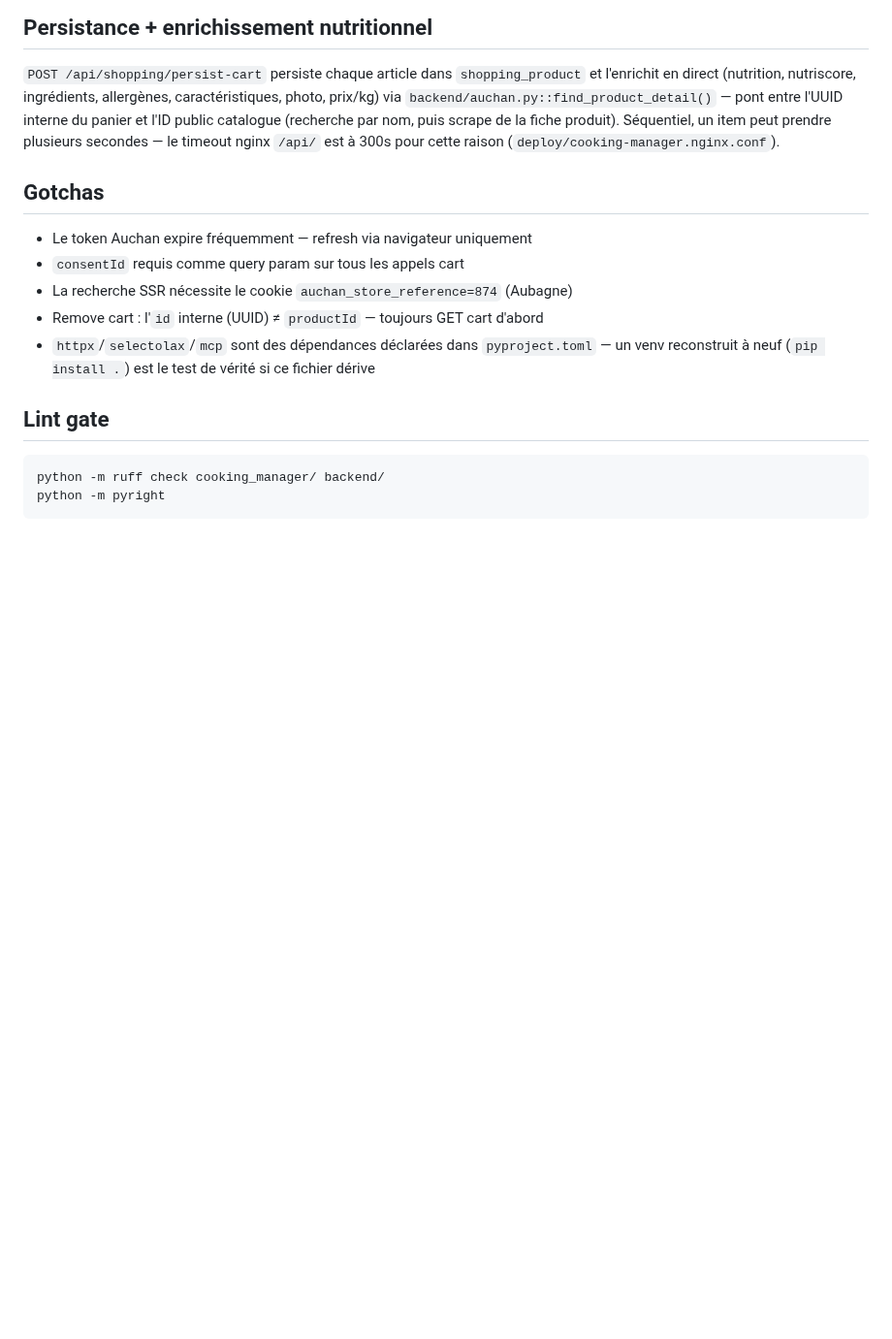
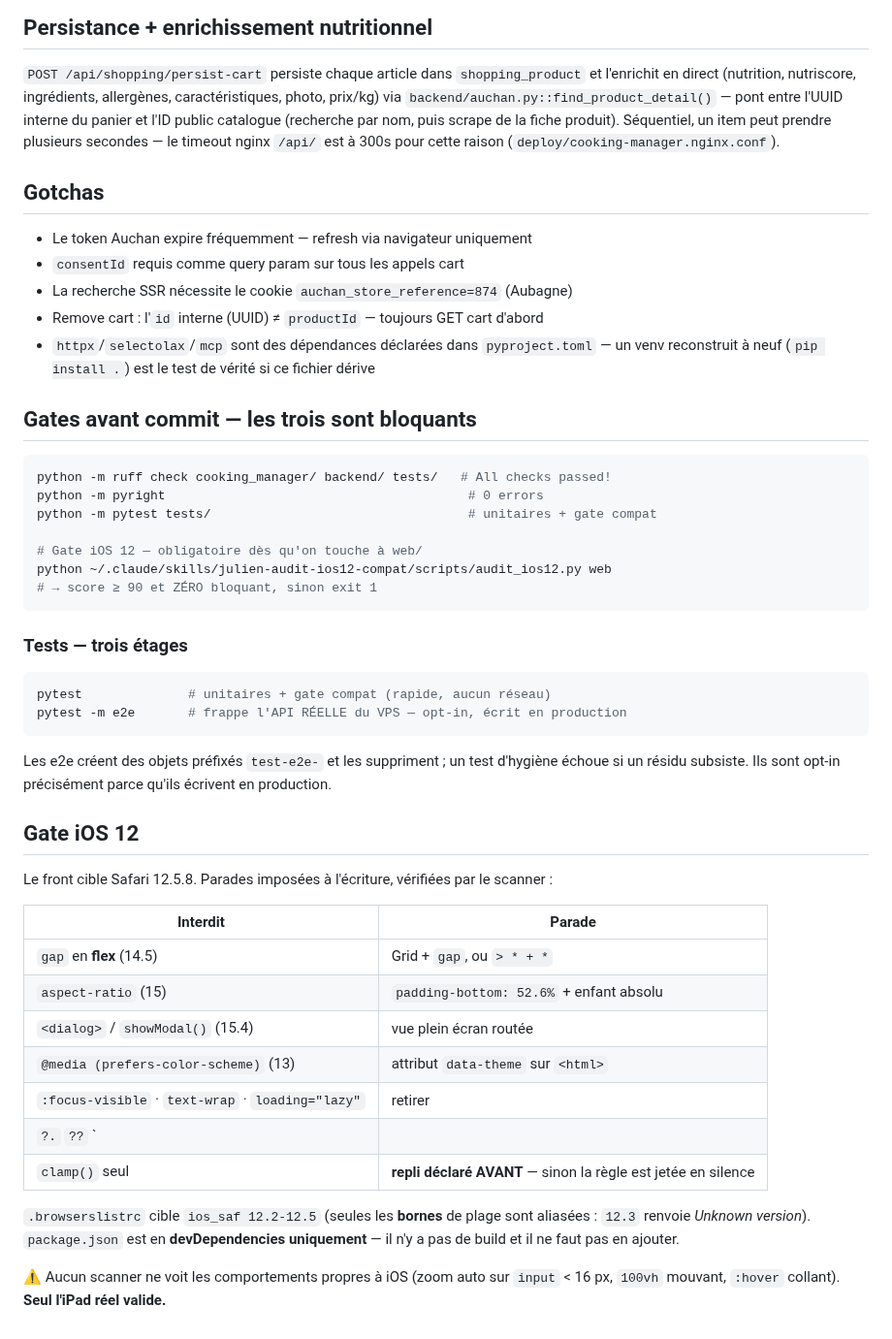
Before and after one commit to theflysurfer/cooking-manager-2, a Markdown page: CLAUDE.md, the part around one of its changes. Shown at 97% size. Rendered like a GitHub page; blank space fills up the shorter version.

````diff
--- a/CLAUDE.md
+++ b/CLAUDE.md
@@ -56,9 +107,47 @@ Client reverse-engineered (`backend/auchan.py`). Auth : Bearer JWT Keycloak + `x
 - Remove cart : l'`id` interne (UUID) ≠ `productId` — toujours GET cart d'abord
 - `httpx`/`selectolax`/`mcp` sont des dépendances déclarées dans `pyproject.toml` — un venv reconstruit à neuf (`pip install .`) est le test de vérité si ce fichier dérive
 
-## Lint gate
+## Gates avant commit — les trois sont bloquants
 
 ```bash
-python -m ruff check cooking_manager/ backend/
-python -m pyright
+python -m ruff check cooking_manager/ backend/ tests/   # All checks passed!
+python -m pyright                                        # 0 errors
+python -m pytest tests/                                  # unitaires + gate compat
+
+# Gate iOS 12 — obligatoire dès qu'on touche à web/
+python ~/.claude/skills/julien-audit-ios12-compat/scripts/audit_ios12.py web
+# → score ≥ 90 et ZÉRO bloquant, sinon exit 1
 ```
+
+### Tests — trois étages
+
+```bash
+pytest              # unitaires + gate compat (rapide, aucun réseau)
+pytest -m e2e       # frappe l'API RÉELLE du VPS — opt-in, écrit en production
+```
+
+Les e2e créent des objets préfixés `test-e2e-` et les suppriment ; un test
+d'hygiène échoue si un résidu subsiste. Ils sont opt-in précisément parce qu'ils
+écrivent en production.
+
+## Gate iOS 12
+
+Le front cible Safari 12.5.8. Parades imposées à l'écriture, vérifiées par le
+scanner :
+
+| Interdit | Parade |
+|---|---|
+| `gap` en **flex** (14.5) | Grid + `gap`, ou `> * + *` |
+| `aspect-ratio` (15) | `padding-bottom: 52.6%` + enfant absolu |
+| `<dialog>` / `showModal()` (15.4) | vue plein écran routée |
+| `@media (prefers-color-scheme)` (13) | attribut `data-theme` sur `<html>` |
+| `:focus-visible` · `text-wrap` · `loading="lazy"` | retirer |
+| `?.` `??` `||=` · champs de classe (16) | `&&` / `||`, écriture explicite |
+| `clamp()` seul | **repli déclaré AVANT** — sinon la règle est jetée en silence |
+
+`.browserslistrc` cible `ios_saf 12.2-12.5` (seules les **bornes** de plage sont
+aliasées : `12.3` renvoie *Unknown version*). `package.json` est en
+**devDependencies uniquement** — il n'y a pas de build et il ne faut pas en ajouter.
+
+⚠️ Aucun scanner ne voit les comportements propres à iOS (zoom auto sur `input`
+< 16 px, `100vh` mouvant, `:hover` collant). **Seul l'iPad réel valide.**
````
Also changed, not shown: other parts of CLAUDE.md (+59 -8 lines).
